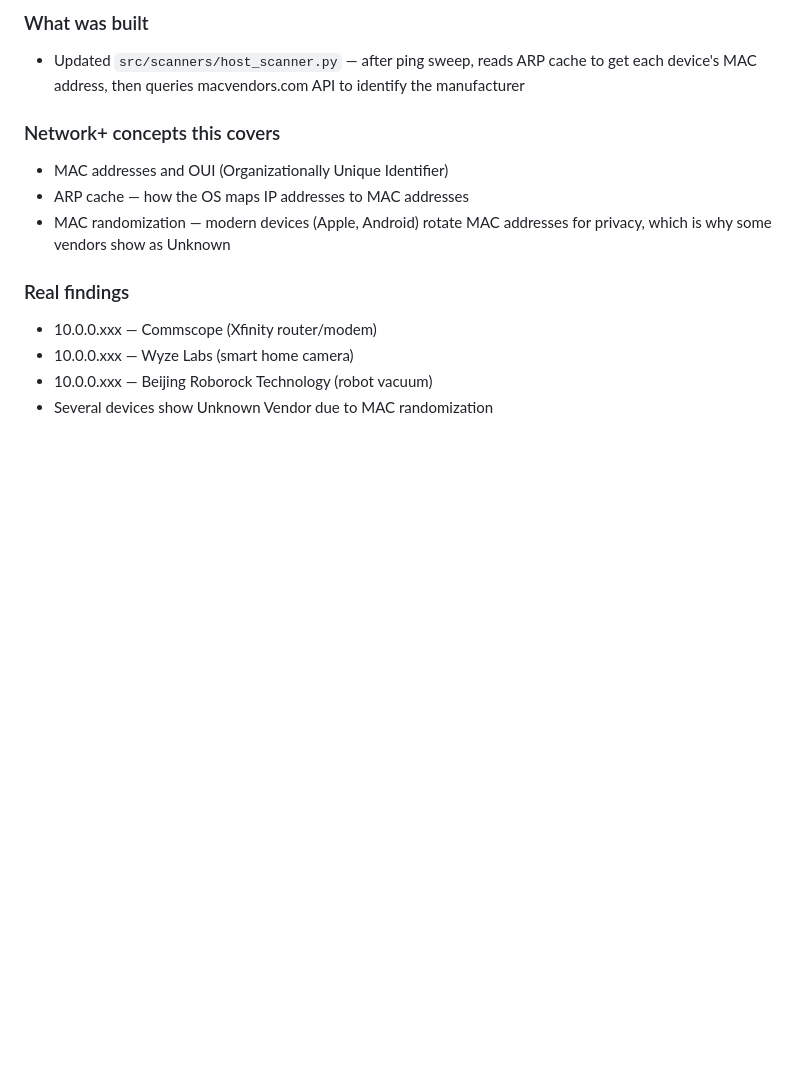
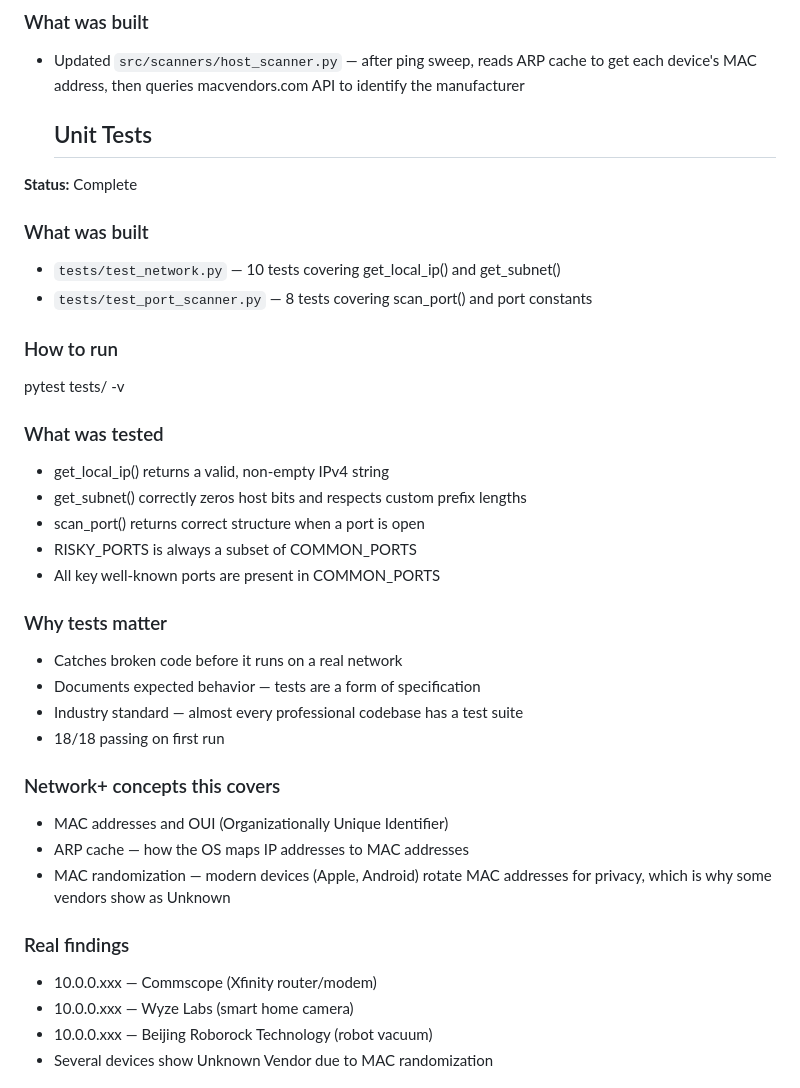
Before and after one commit to KuroJ07/network-analyzer, a Markdown page: docs/progress.md, the part around the change. GitHub-like rendering; blank space fills up the shorter version.

Commit message:
docs: document unit test suite in progress log

```diff
--- a/docs/progress.md
+++ b/docs/progress.md
@@ -147,6 +147,29 @@ A running log of what was built, decisions made, and concepts learned.
   to get each device's MAC address, then queries macvendors.com API to identify
   the manufacturer
 
+  ## Unit Tests
+**Status:**  Complete
+
+### What was built
+- `tests/test_network.py` — 10 tests covering get_local_ip() and get_subnet()
+- `tests/test_port_scanner.py` — 8 tests covering scan_port() and port constants
+
+### How to run
+pytest tests/ -v
+
+### What was tested
+- get_local_ip() returns a valid, non-empty IPv4 string
+- get_subnet() correctly zeros host bits and respects custom prefix lengths
+- scan_port() returns correct structure when a port is open
+- RISKY_PORTS is always a subset of COMMON_PORTS
+- All key well-known ports are present in COMMON_PORTS
+
+### Why tests matter
+- Catches broken code before it runs on a real network
+- Documents expected behavior — tests are a form of specification
+- Industry standard — almost every professional codebase has a test suite
+- 18/18 passing on first run
+
 ### Network+ concepts this covers
 - MAC addresses and OUI (Organizationally Unique Identifier)
 - ARP cache — how the OS maps IP addresses to MAC addresses
```
